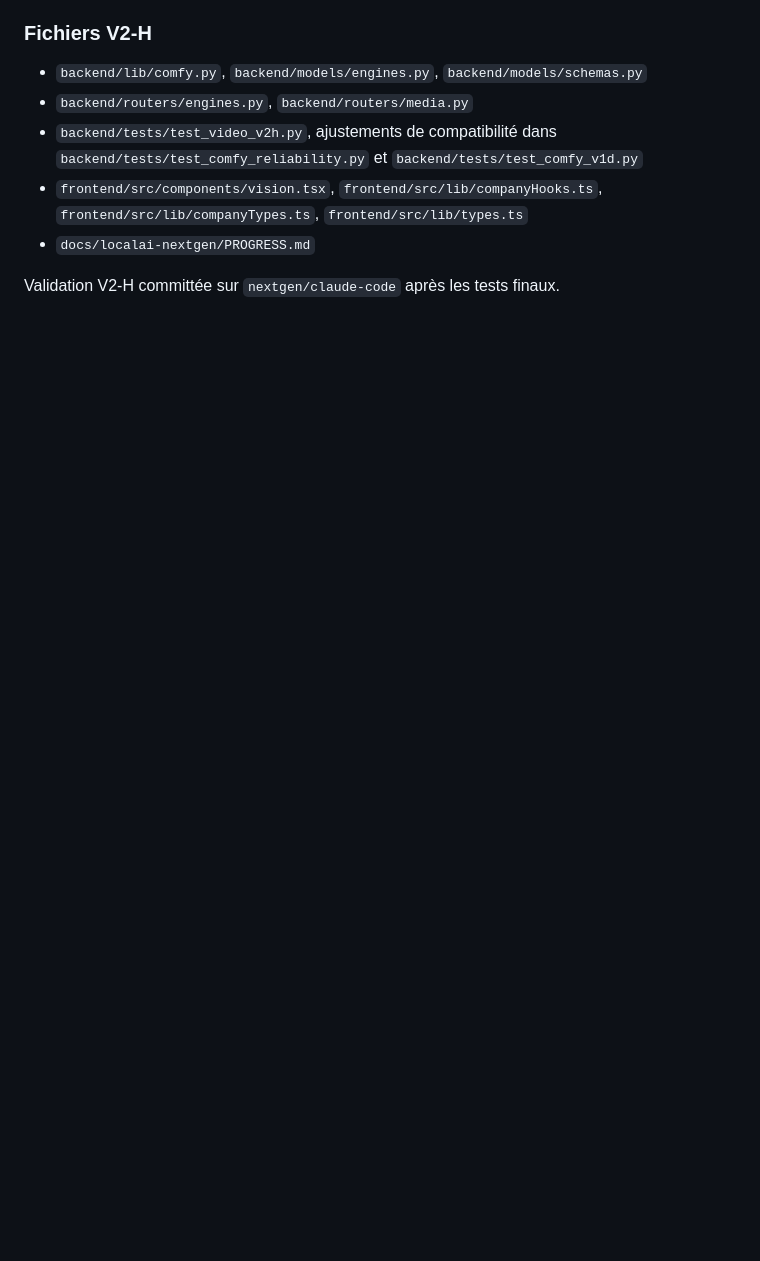
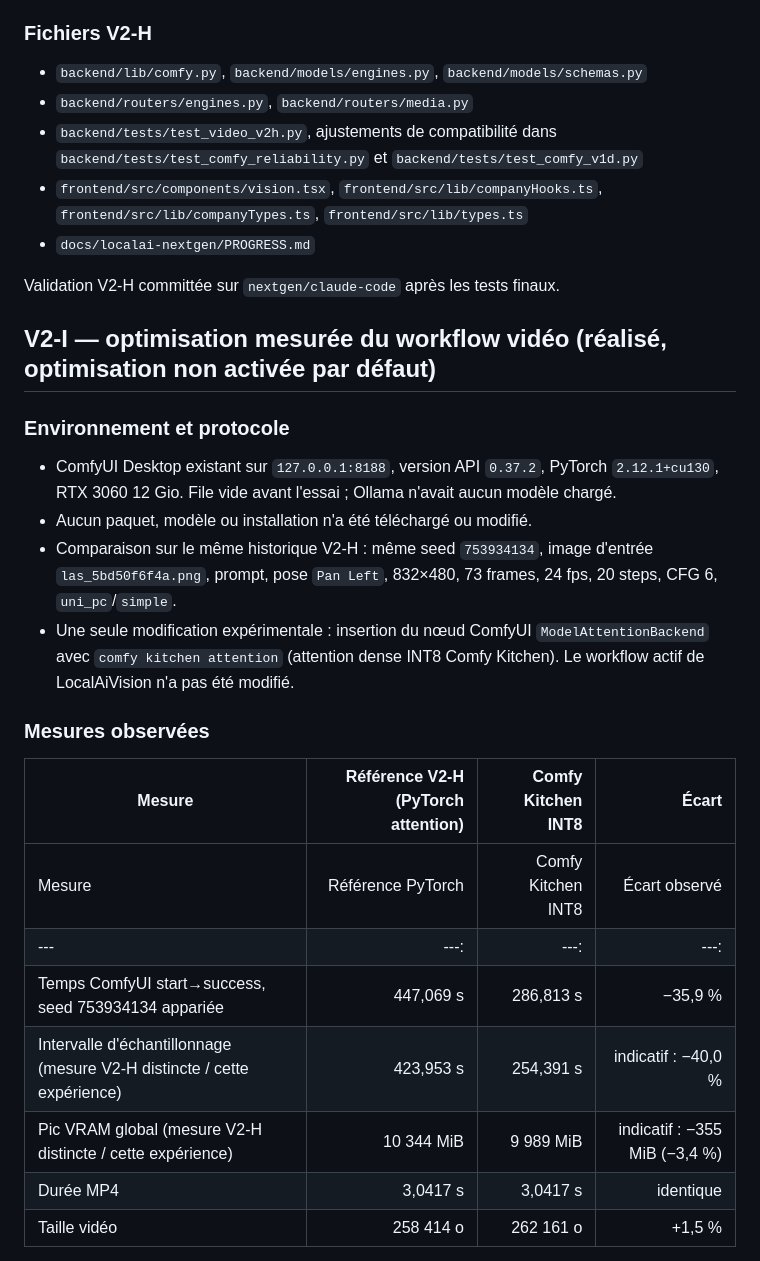
Before and after one commit to descombesclovis-maker/LocalAiVision, a Markdown page: docs/localai-nextgen/PROGRESS.md, the part around one of its changes. GitHub-like rendering; blank space fills up the shorter version.

Commit message:
docs(video): record V2-I attention optimization results

```diff
--- a/docs/localai-nextgen/PROGRESS.md
+++ b/docs/localai-nextgen/PROGRESS.md
@@ -873,3 +873,23 @@ Première génération vidéo locale réelle sur RTX 3060 12 Go via l'API authen
 - `docs/localai-nextgen/PROGRESS.md`
 
 Validation V2-H committée sur `nextgen/claude-code` après les tests finaux.
+
+## V2-I — optimisation mesurée du workflow vidéo (réalisé, optimisation non activée par défaut)
+
+### Environnement et protocole
+- ComfyUI Desktop existant sur `127.0.0.1:8188`, version API `0.37.2`, PyTorch `2.12.1+cu130`, RTX 3060 12 Gio. File vide avant l'essai ; Ollama n'avait aucun modèle chargé.
+- Aucun paquet, modèle ou installation n'a été téléchargé ou modifié.
+- Comparaison sur le même historique V2-H : même seed `753934134`, image d'entrée `las_5bd50f6f4a.png`, prompt, pose `Pan Left`, 832×480, 73 frames, 24 fps, 20 steps, CFG 6, `uni_pc`/`simple`.
+- Une seule modification expérimentale : insertion du nœud ComfyUI `ModelAttentionBackend` avec `comfy kitchen attention` (attention dense INT8 Comfy Kitchen). Le workflow actif de LocalAiVision n'a pas été modifié.
+
+### Mesures observées
+| Mesure | Référence V2-H (PyTorch attention) | Comfy Kitchen INT8 | Écart |
+|---|---:|---:|---:|
+| Mesure | Référence PyTorch | Comfy Kitchen INT8 | Écart observé |
+|---|---:|---:|---:|
+| Temps ComfyUI start→success, seed 753934134 appariée | 447,069 s | 286,813 s | −35,9 % |
+| Intervalle d'échantillonnage (mesure V2-H distincte / cette expérience) | 423,953 s | 254,391 s | indicatif : −40,0 % |
+| Pic VRAM global (mesure V2-H distincte / cette expérience) | 10 344 MiB | 9 989 MiB | indicatif : −355 MiB (−3,4 %) |
+| Durée MP4 | 3,0417 s | 3,0417 s | identique |
+| Taille vidéo | 258 414 o | 262 161 o | +1,5 % |
+
```
Also changed, not shown: other parts of docs/localai-nextgen/PROGRESS.md (+21 -0 lines).
